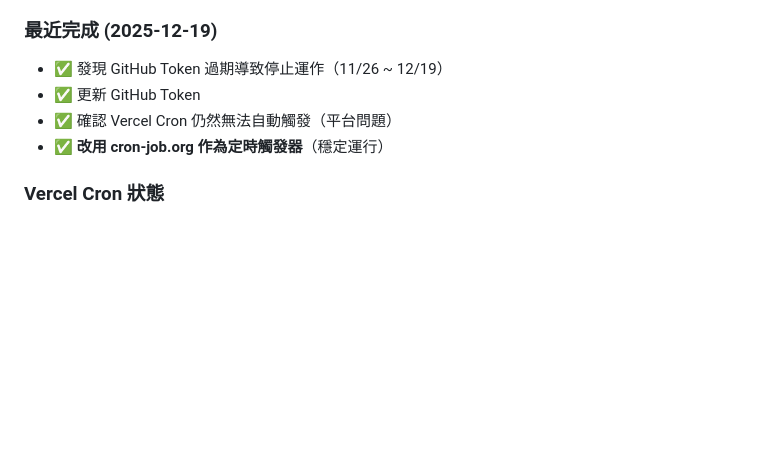
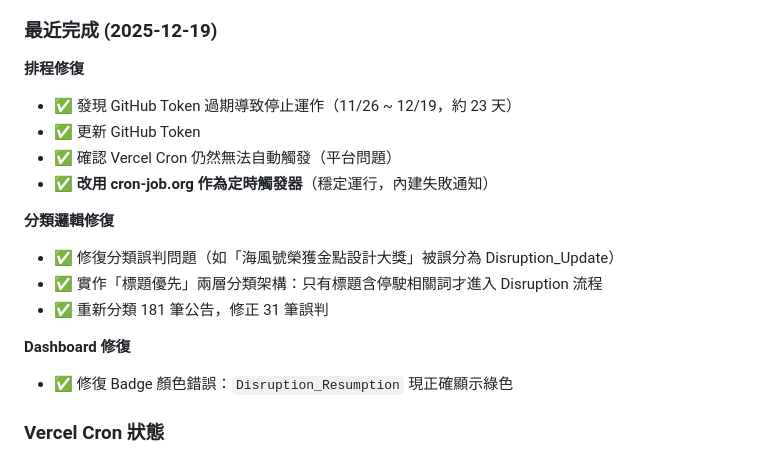
Before and after one commit to ThinkerCafe-tw/paomateng, a Markdown page: CLAUDE.md, the part around the change. GitHub-like rendering; blank space fills up the shorter version.

```diff
--- a/CLAUDE.md
+++ b/CLAUDE.md
@@ -35,10 +35,20 @@ last_updated: 2025-12-19
 - **整合時間**: 2025-12-19
 
 ### 最近完成 (2025-12-19)
-- ✅ 發現 GitHub Token 過期導致停止運作（11/26 ~ 12/19）
+
+**排程修復**
+- ✅ 發現 GitHub Token 過期導致停止運作（11/26 ~ 12/19，約 23 天）
 - ✅ 更新 GitHub Token
 - ✅ 確認 Vercel Cron 仍然無法自動觸發（平台問題）
-- ✅ **改用 cron-job.org 作為定時觸發器**（穩定運行）
+- ✅ **改用 cron-job.org 作為定時觸發器**（穩定運行，內建失敗通知）
+
+**分類邏輯修復**
+- ✅ 修復分類誤判問題（如「海風號榮獲金點設計大獎」被誤分為 Disruption_Update）
+- ✅ 實作「標題優先」兩層分類架構：只有標題含停駛相關詞才進入 Disruption 流程
+- ✅ 重新分類 181 筆公告，修正 31 筆誤判
+
+**Dashboard 修復**
+- ✅ 修復 Badge 顏色錯誤：`Disruption_Resumption` 現正確顯示綠色
 
 ### Vercel Cron 狀態
 - ❌ Vercel Cron 配置正確但不自動觸發（已提交 Support ticket）
```
Also changed, not shown: CHANGELOG.md (added, +127 -0 lines).
